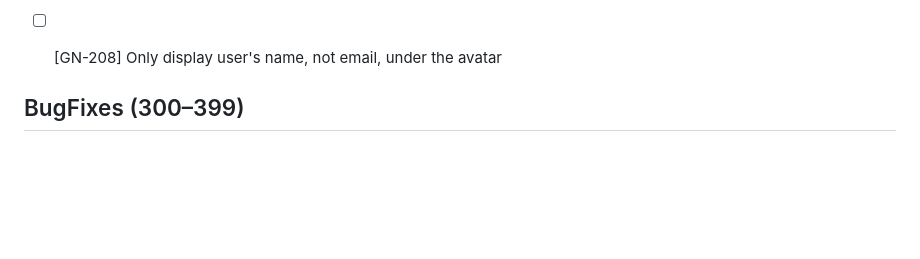
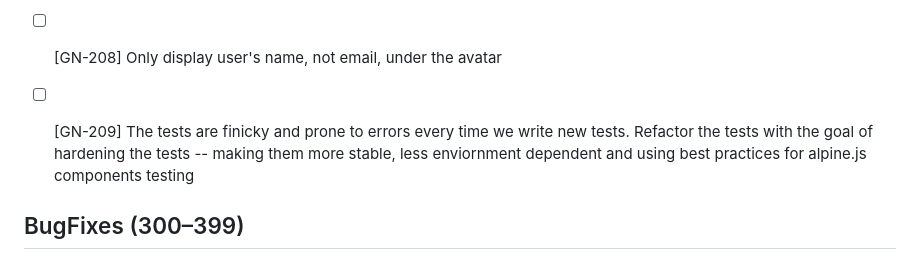
Before and after one commit to MarcoPoloResearchLab/gravity, a Markdown page: ISSUES.md, the part around the change. Drawn GitHub-style; blank space fills up the shorter version.

Commit message:
Future development

```diff
--- a/ISSUES.md
+++ b/ISSUES.md
@@ -31,6 +31,7 @@ Entries record newly discovered requests or changes, with their outcomes. No ins
 - [ ] [GN-206] Develop a system that reloads all JS/CSS/HTML when a new version is released. Today, we are hosted on GitHub and the new version is probably the new code. Find a way to detect when the code changed and reload it if a browser holds an older version of code.
 - [ ] [GN-207] The icon for the full screen shall be placed under the avatar icon with Full Screen text as a menu item. The icon of the exiting screen shall be changed to a diagonal like with two slapp ticks, 90 degrees opening out.
 - [ ] [GN-208] Only display user's name, not email, under the avatar
+- [ ] [GN-209] The tests are finicky and prone to errors every time we write new tests. Refactor the tests with the goal of hardening the tests -- making them more stable, less enviornment dependent and using best practices for alpine.js components testing
 
 
 ## BugFixes (300–399)
```
